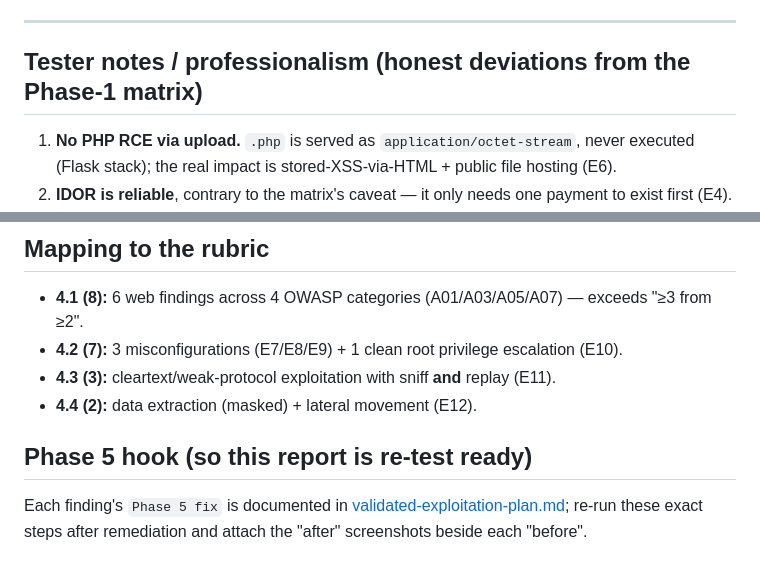
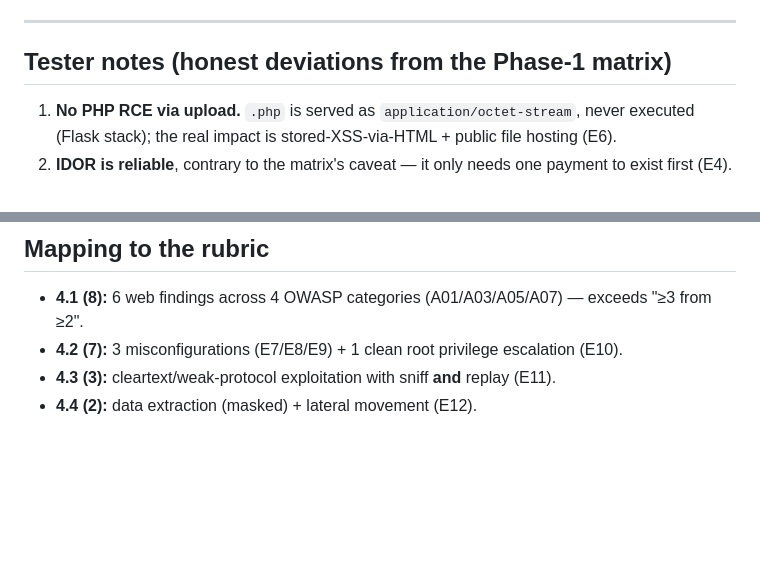
Before and after one commit to JasonTan21/MyEduConnect, a Markdown page: phase4-exploitation-findings.md, 2 parts joined by grey strips. GitHub-like rendering; blank space fills up the shorter version.

```diff
--- a/phase4-exploitation-findings.md
+++ b/phase4-exploitation-findings.md
@@ -306,7 +306,7 @@ touched. **Sensitive values (password hashes, card data) should be masked in the
 
 ---
 
-## Tester notes / professionalism (honest deviations from the Phase-1 matrix)
+## Tester notes (honest deviations from the Phase-1 matrix)
 1. **No PHP RCE via upload.** `.php` is served as `application/octet-stream`, never executed (Flask stack);
    the real impact is stored-XSS-via-HTML + public file hosting (E6).
 2. **IDOR is reliable**, contrary to the matrix's caveat — it only needs one payment to exist first (E4).
@@ -317,7 +317,3 @@ touched. **Sensitive values (password hashes, card data) should be masked in the
 - **4.2 (7):** 3 misconfigurations (E7/E8/E9) + 1 clean root privilege escalation (E10).
 - **4.3 (3):** cleartext/weak-protocol exploitation with sniff **and** replay (E11).
 - **4.4 (2):** data extraction (masked) + lateral movement (E12).
-
-## Phase 5 hook (so this report is re-test ready)
-Each finding's `Phase 5 fix` is documented in [validated-exploitation-plan.md](validated-exploitation-plan.md);
-re-run these exact steps after remediation and attach the "after" screenshots beside each "before".
```
